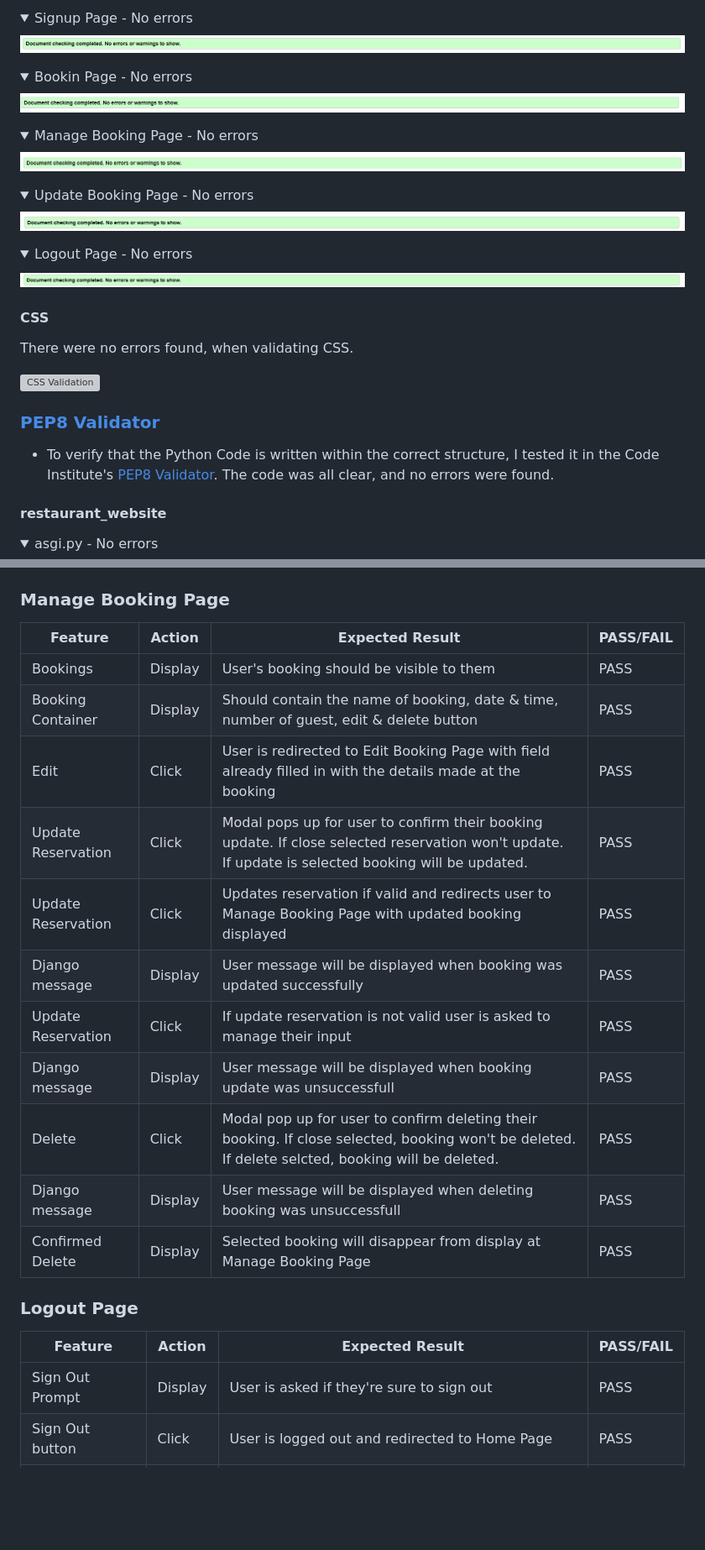
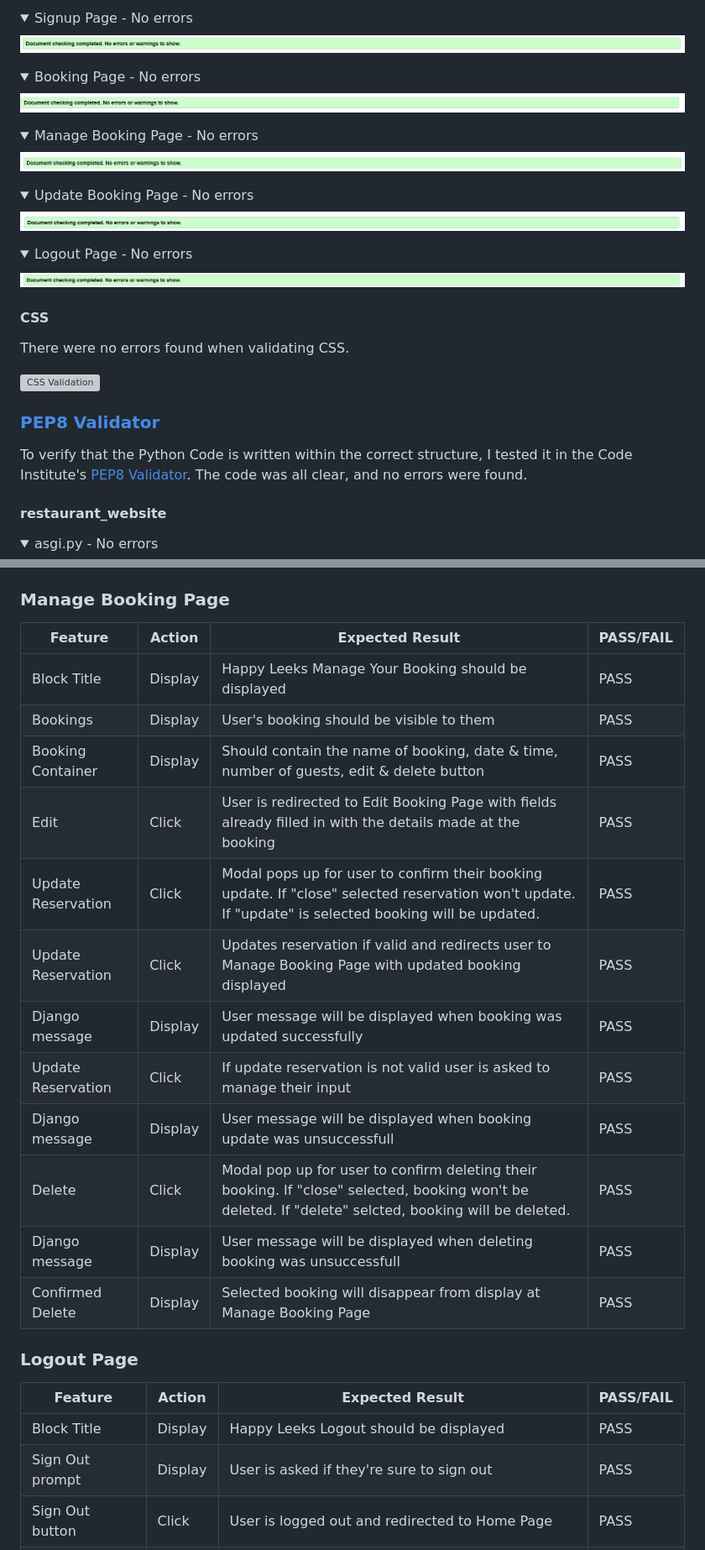
Before and after one commit to sinastiller/pp4_restaurant_website, a Markdown page: TESTING.md, 2 parts joined by grey strips. Shown: that part at 84% size. Rendered like a GitHub page; folded sections open; blank space fills up the shorter version; grey boxes are pictures that could not be loaded.

Commit message:
Fix spelling errors

```diff
--- a/TESTING.md
+++ b/TESTING.md
@@ -44,7 +44,7 @@
   ![HTML Validation - Signup Page](media/readme_images/signup.html.png)
 </details>
 <details>
-  <summary>Bookin Page - No errors</summary>
+  <summary>Booking Page - No errors</summary>
 
   ![HTML Validation - Booking Page](media/readme_images/table_booking.html.png)
 </details>
@@ -66,13 +66,13 @@
 </details>
 
 #### CSS
-There were no errors found, when validating CSS.
+There were no errors found when validating CSS.
 
 ![CSS Validation](media/readme_images/css_validation.png)
 
 ### [PEP8 Validator](#pep8validator)
 
-* To verify that the Python Code is written within the correct structure, I tested it in the Code Institute's [PEP8 Validator](https://pep8ci.herokuapp.com/). The code was all clear, and no errors were found.
+To verify that the Python Code is written within the correct structure, I tested it in the Code Institute's [PEP8 Validator](https://pep8ci.herokuapp.com/). The code was all clear, and no errors were found.
 
 #### restaurant_website
 <details>
@@ -283,22 +283,24 @@ Django message | Display | User message will be displayed when booking was unsuc
 ### Manage Booking Page
 Feature | Action | Expected Result | PASS/FAIL
 ---|---|---|---
+Block Title | Display | Happy Leeks Manage Your Booking should be displayed | PASS
 Bookings | Display | User's booking should be visible to them | PASS
-Booking Container | Display | Should contain the name of booking, date & time, number of guest, edit & delete button | PASS
-Edit | Click | User is redirected to Edit Booking Page with field already filled in with the details made at the booking | PASS
-Update Reservation | Click | Modal pops up for user to confirm their booking update. If close selected reservation won't update. If update is selected booking will be updated. | PASS
+Booking Container | Display | Should contain the name of booking, date & time, number of guests, edit & delete button | PASS
+Edit | Click | User is redirected to Edit Booking Page with fields already filled in with the details made at the booking | PASS
+Update Reservation | Click | Modal pops up for user to confirm their booking update. If "close" selected reservation won't update. If "update" is selected booking will be updated. | PASS
 Update Reservation | Click | Updates reservation if valid and redirects user to Manage Booking Page with updated booking displayed | PASS
 Django message | Display | User message will be displayed when booking was updated successfully | PASS
 Update Reservation | Click | If update reservation is not valid user is asked to manage their input | PASS
 Django message | Display | User message will be displayed when booking update was unsuccessfull | PASS
-Delete | Click | Modal pop up for user to confirm deleting their booking. If  close selected, booking won't be deleted. If delete selcted, booking will be deleted.| PASS
+Delete | Click | Modal pop up for user to confirm deleting their booking. If "close" selected, booking won't be deleted. If "delete" selcted, booking will be deleted.| PASS
 Django message | Display | User message will be displayed when deleting booking was unsuccessfull | PASS
 Confirmed Delete | Display | Selected booking will disappear from display at Manage Booking Page | PASS
 
 ### Logout Page
 Feature | Action | Expected Result | PASS/FAIL
 ---|---|---|---
-Sign Out Prompt | Display | User is asked if they're sure to sign out | PASS
+Block Title | Display | Happy Leeks Logout should be displayed | PASS
+Sign Out prompt | Display | User is asked if they're sure to sign out | PASS
 Sign Out button | Click | User is logged out and redirected to Home Page | PASS
 Django message | Display | User message will be displayed when logout was successfull | PASS
 
```
Also changed, not shown: other parts of TESTING.md (+16 -16 lines).
